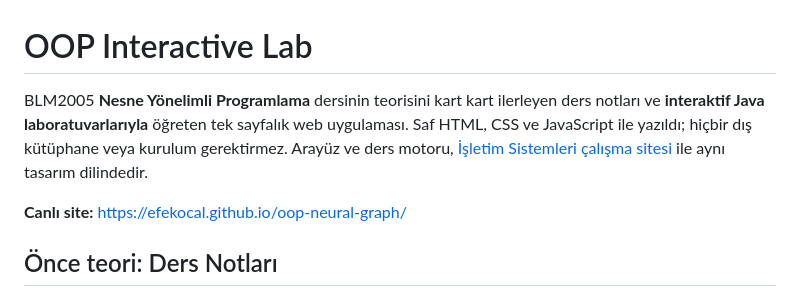
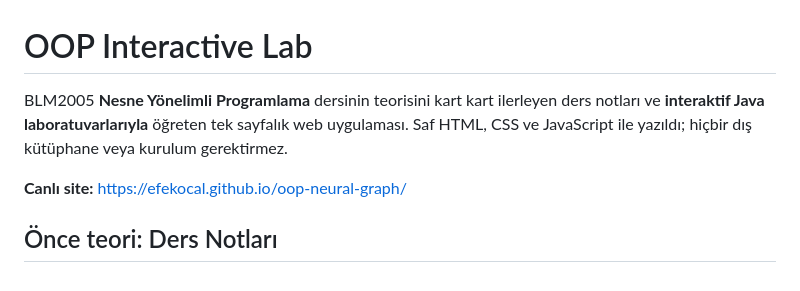
Before and after one commit to EFEKOCAL/oop-neural-graph, a Markdown page: README.md, the part around the change. Rendered like a GitHub page.

Commit message:
Update README to simplify description
Removed redundant information about the design language in the README.

```diff
--- a/README.md
+++ b/README.md
@@ -1,6 +1,6 @@
 # OOP Interactive Lab
 
-BLM2005 **Nesne Yönelimli Programlama** dersinin teorisini kart kart ilerleyen ders notları ve **interaktif Java laboratuvarlarıyla** öğreten tek sayfalık web uygulaması. Saf HTML, CSS ve JavaScript ile yazıldı; hiçbir dış kütüphane veya kurulum gerektirmez. Arayüz ve ders motoru, [İşletim Sistemleri çalışma sitesi](https://efekocal.github.io/isletim-sistemleri/) ile aynı tasarım dilindedir.
+BLM2005 **Nesne Yönelimli Programlama** dersinin teorisini kart kart ilerleyen ders notları ve **interaktif Java laboratuvarlarıyla** öğreten tek sayfalık web uygulaması. Saf HTML, CSS ve JavaScript ile yazıldı; hiçbir dış kütüphane veya kurulum gerektirmez.
 
 **Canlı site:** https://efekocal.github.io/oop-neural-graph/
 
```
